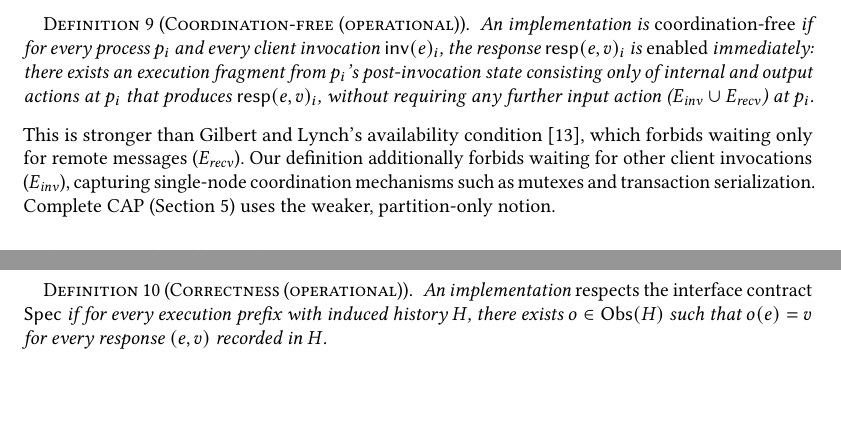
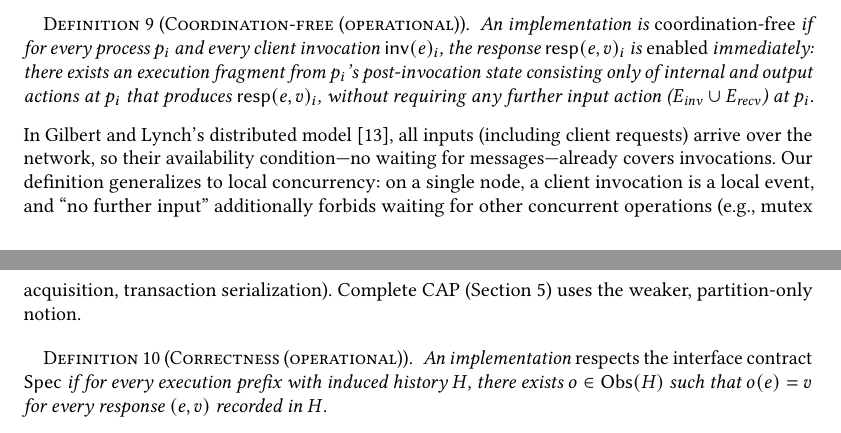
Before and after one commit to jhellerstein/coord-criterion, a LaTeX paper (main.tex): two parts of pages 6 and 7 of 26, joined at a grey line, cut so that both start at the same text, the shorter picture padded with empty space. Compiled offline with pdfLaTeX.

Commit message:
Fix Gilbert-Lynch contrast: their model conflates inv and recv; ours generalizes to local concurrency

```diff
--- a/main.tex
+++ b/main.tex
@@ -684,12 +684,14 @@ knowledge that coordination provides.
 \end{definition}
 
 \noindent
-This is stronger than Gilbert and Lynch's availability
-condition~\cite{gilbert2002cap}, which forbids waiting only for
-remote messages ($E_{\mathit{recv}}$).
-Our definition additionally forbids waiting for other client
-invocations ($E_{\mathit{inv}}$), capturing single-node coordination
-mechanisms such as mutexes and transaction serialization.
+In Gilbert and Lynch's distributed model~\cite{gilbert2002cap},
+all inputs (including client requests) arrive over the network, so
+their availability condition---no waiting for messages---already
+covers invocations.
+Our definition generalizes to local concurrency: on a single node,
+a client invocation is a local event, and ``no further input''
+additionally forbids waiting for other concurrent operations
+(e.g., mutex acquisition, transaction serialization).
 Complete CAP (Section~\ref{sec:complete-cap}) uses the weaker,
 partition-only notion.
 
```
